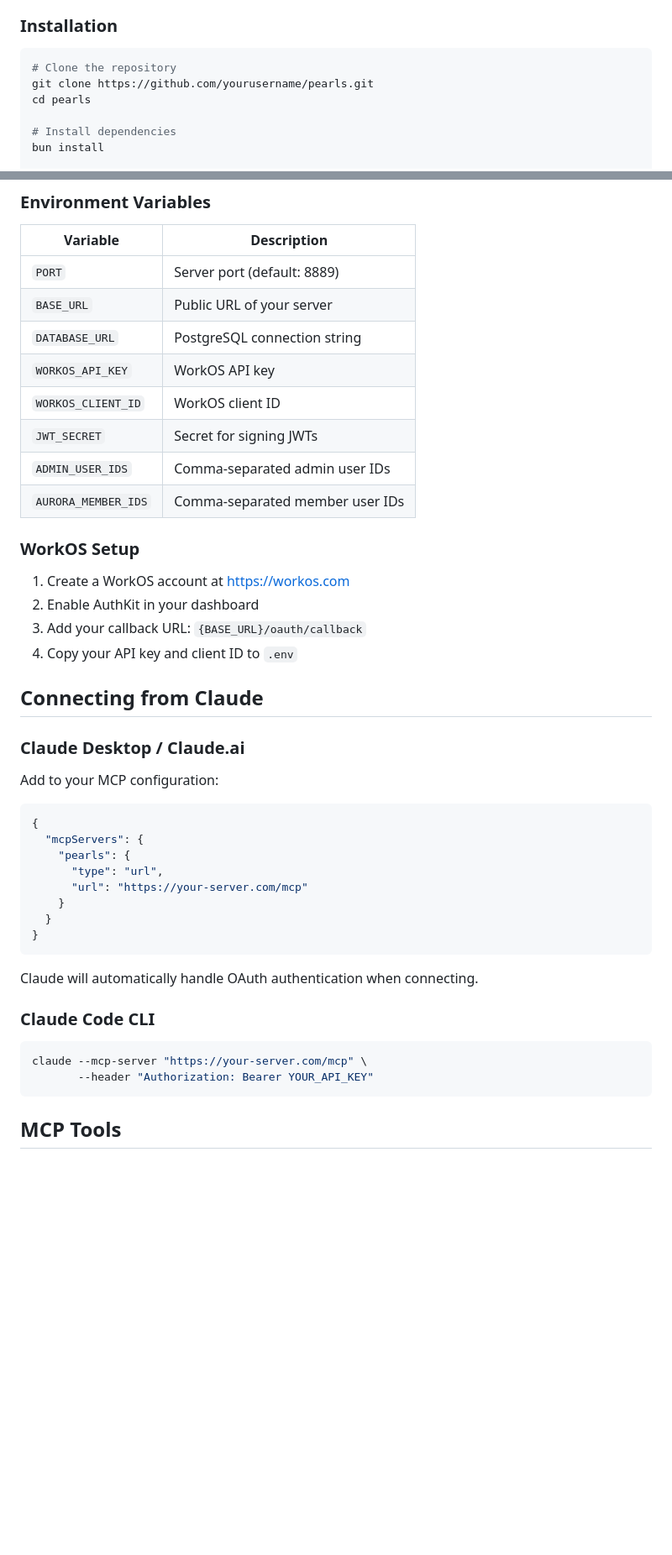
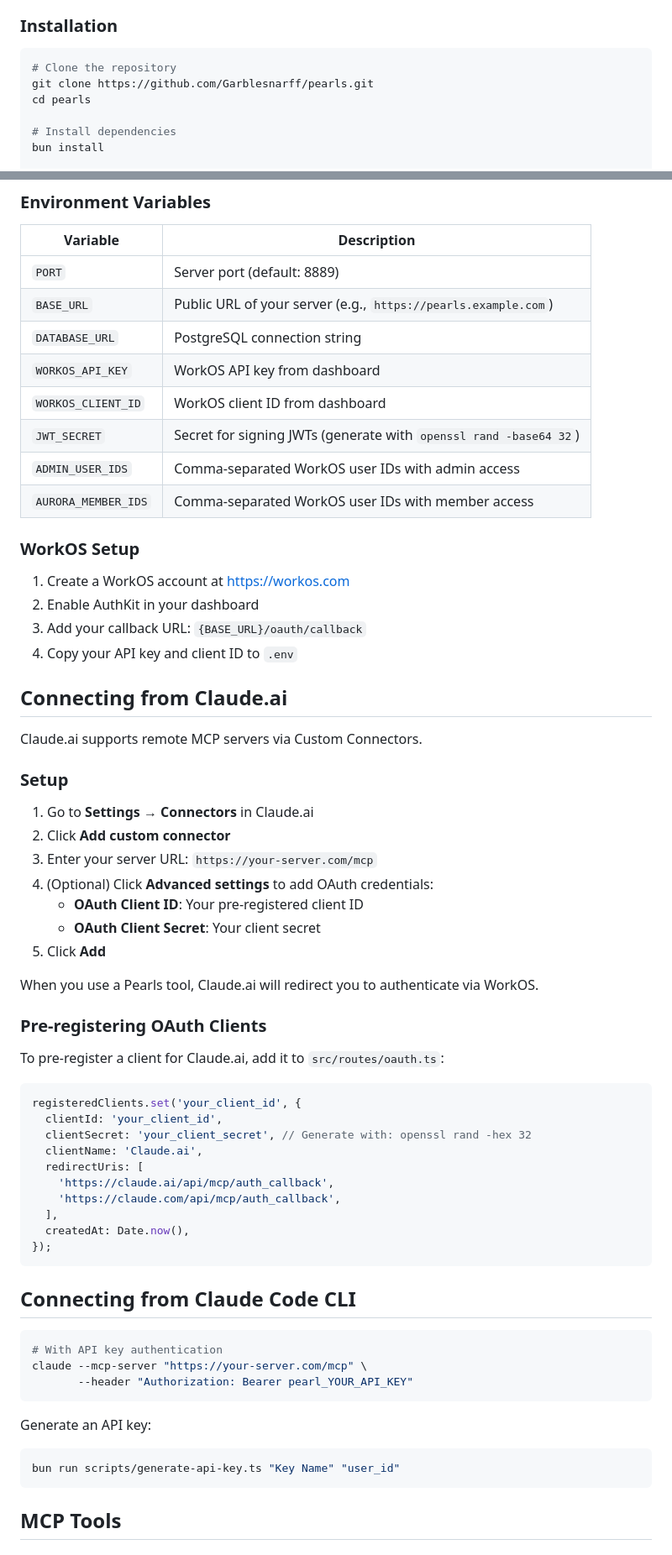
Before and after one commit to Garblesnarff/pearls, a Markdown page: README.md, 2 parts joined by grey strips. Shown at 84% size. Drawn GitHub-style; blank space fills up the shorter version.

Commit message:
Update README with comprehensive OAuth and Claude.ai documentation
- Add detailed Claude.ai custom connector setup instructions
- Document how to pre-register OAuth clients
- Add Claude Code CLI usage with API key authentication
- Document OAuth 2.1 flow with PKCE
- Add all API endpoints including RFC 9728/8414 OAuth metadata
- Improve deployment section with Nginx and PM2 configs

🤖 Generated with [Claude Code](https://claude.com/claude-code)

Co-Authored-By: Claude Opus 4.5 <noreply@anthropic.com>

````diff
--- a/README.md
+++ b/README.md
@@ -37,7 +38,7 @@ Pearls provides the string that connects these scattered moments. AI instances c
 
 ```bash
 # Clone the repository
-git clone https://github.com/yourusername/pearls.git
+git clone https://github.com/Garblesnarff/pearls.git
 cd pearls
 
 # Install dependencies
@@ -62,13 +63,13 @@ bun run start
 | Variable | Description |
 |----------|-------------|
 | `PORT` | Server port (default: 8889) |
-| `BASE_URL` | Public URL of your server |
+| `BASE_URL` | Public URL of your server (e.g., `https://pearls.example.com`) |
 | `DATABASE_URL` | PostgreSQL connection string |
-| `WORKOS_API_KEY` | WorkOS API key |
-| `WORKOS_CLIENT_ID` | WorkOS client ID |
-| `JWT_SECRET` | Secret for signing JWTs |
-| `ADMIN_USER_IDS` | Comma-separated admin user IDs |
-| `AURORA_MEMBER_IDS` | Comma-separated member user IDs |
+| `WORKOS_API_KEY` | WorkOS API key from dashboard |
+| `WORKOS_CLIENT_ID` | WorkOS client ID from dashboard |
+| `JWT_SECRET` | Secret for signing JWTs (generate with `openssl rand -base64 32`) |
+| `ADMIN_USER_IDS` | Comma-separated WorkOS user IDs with admin access |
+| `AURORA_MEMBER_IDS` | Comma-separated WorkOS user IDs with member access |
 
 ### WorkOS Setup
 
@@ -77,30 +78,50 @@ bun run start
 3. Add your callback URL: `{BASE_URL}/oauth/callback`
 4. Copy your API key and client ID to `.env`
 
-## Connecting from Claude
+## Connecting from Claude.ai
 
-### Claude Desktop / Claude.ai
+Claude.ai supports remote MCP servers via Custom Connectors.
 
-Add to your MCP configuration:
+### Setup
 
-```json
-{
-  "mcpServers": {
-    "pearls": {
-      "type": "url",
-      "url": "https://your-server.com/mcp"
-    }
-  }
-}
+1. Go to **Settings** → **Connectors** in Claude.ai
+2. Click **Add custom connector**
+3. Enter your server URL: `https://your-server.com/mcp`
+4. (Optional) Click **Advanced settings** to add OAuth credentials:
+   - **OAuth Client ID**: Your pre-registered client ID
+   - **OAuth Client Secret**: Your client secret
+5. Click **Add**
+
+When you use a Pearls tool, Claude.ai will redirect you to authenticate via WorkOS.
+
+### Pre-registering OAuth Clients
+
+To pre-register a client for Claude.ai, add it to `src/routes/oauth.ts`:
+
+```typescript
+registeredClients.set('your_client_id', {
+  clientId: 'your_client_id',
+  clientSecret: 'your_client_secret', // Generate with: openssl rand -hex 32
+  clientName: 'Claude.ai',
+  redirectUris: [
+    'https://claude.ai/api/mcp/auth_callback',
+    'https://claude.com/api/mcp/auth_callback',
+  ],
+  createdAt: Date.now(),
+});
 ```
 
-Claude will automatically handle OAuth authentication when connecting.
-
-### Claude Code CLI
+## Connecting from Claude Code CLI
 
 ```bash
+# With API key authentication
 claude --mcp-server "https://your-server.com/mcp" \
-       --header "Authorization: Bearer YOUR_API_KEY"
+       --header "Authorization: Bearer pearl_YOUR_API_KEY"
+```
+
+Generate an API key:
+```bash
+bun run scripts/generate-api-key.ts "Key Name" "user_id"
 ```
 
 ## MCP Tools
````
Also changed, not shown: other parts of README.md (+30 -7 lines).
